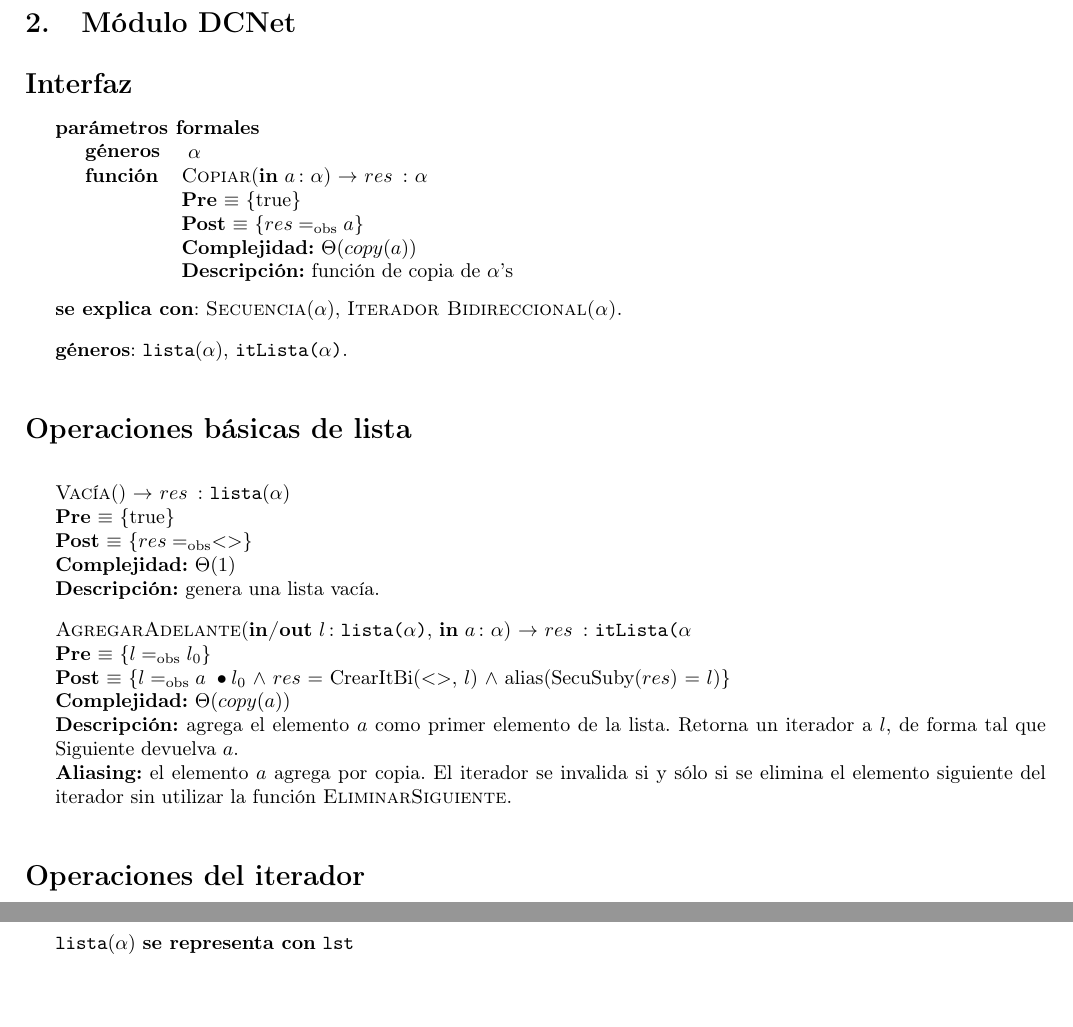
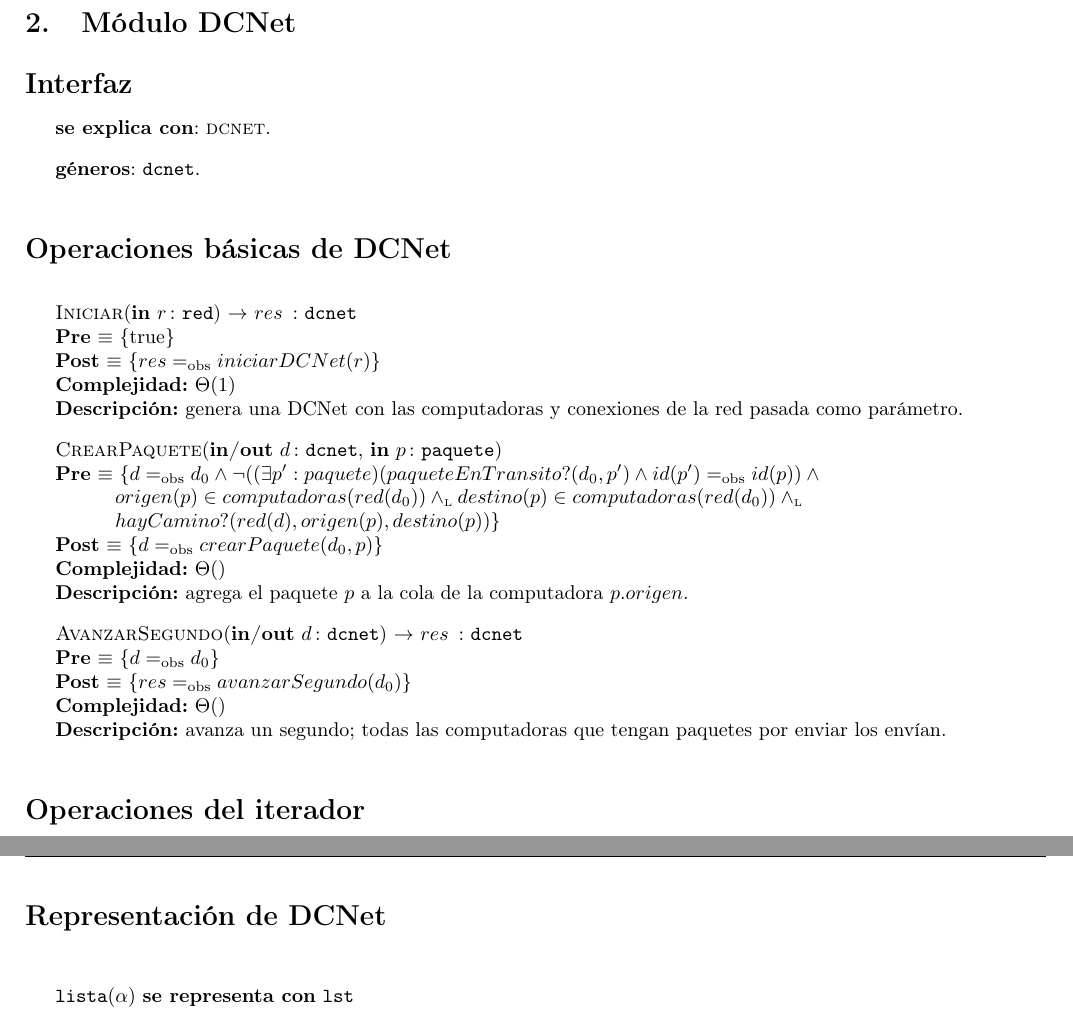
Before and after one commit to gciruelos/algo2-tp2, a LaTeX document (tp.tex, which reads dcnet.tex): two parts of pages 5 and 6 of 7, joined at a grey line, cut so that both start at the same text, the shorter picture padded with empty space. Compiled offline with pdfLaTeX.

Commit message:
agregados generadores de dcnet

```diff
--- a/dcnet.tex
+++ b/dcnet.tex
@@ -1,31 +1,31 @@
 \begin{Interfaz}
 
-  \textbf{parámetros formales}\hangindent=2\parindent\\
-  \parbox{1.7cm}{\textbf{géneros}} $\alpha$\\
-  \parbox[t]{1.7cm}{\textbf{función}}\parbox[t]{\textwidth-2\parindent-1.7cm}{%
-    \InterfazFuncion{Copiar}{\In{a}{$\alpha$}}{$\alpha$}
-    {$res \igobs a$}
-    [$\Theta(copy(a))$]
-    [función de copia de $\alpha$'s]
-  }
+  \textbf{se explica con}: \tadNombre{dcnet}.
 
-  \textbf{se explica con}: \tadNombre{Secuencia$(\alpha)$}, \tadNombre{Iterador Bidireccional($\alpha$)}.
+  \textbf{géneros}: \TipoVariable{dcnet}.
 
-  \textbf{géneros}: \TipoVariable{lista$(\alpha)$}, \TipoVariable{itLista($\alpha$)}.
+  \section*{Operaciones básicas de DCNet}
 
-  \section*{Operaciones básicas de lista}
+  \InterfazFuncion{Iniciar}{\In{r}{red}}{dcnet}
+  {$res \igobs iniciarDCNet(r)$}
+  [$\Theta(1)$]
+  [genera una DCNet con las computadoras y conexiones de la red pasada como parámetro.]
 
-  \InterfazFuncion{Vacía}{}{lista$(\alpha)$}%
-  {$res \igobs \secuencia{}$}%
-  [$\Theta(1)$]
-  [genera una lista vacía.]
+  \InterfazFuncion{CrearPaquete}{\Inout{d}{dcnet}, \In{p}{paquete}}{}
+  [$d \igobs d_0 \land
+   \neg((\exists p':paquete) (paqueteEnTransito?(d_0,p') \land id(p') \igobs id(p)) \land\\
+   \hspace*{3em} origen(p) \in computadoras(red(d_0)) \yluego
+   destino(p) \in computadoras(red(d_0)) \yluego\\
+   \hspace*{3em} hayCamino?(red(d), origen(p), destino(p))$]
+  {$d \igobs crearPaquete(d_0, p)$}
+  [$\Theta()$]
+  [agrega el paquete $p$ a la cola de la computadora $p.origen$.]
 
-  \InterfazFuncion{AgregarAdelante}{\Inout{l}{lista($\alpha$)}, \In{a}{$\alpha$}}{itLista($\alpha$}
-  [$l \igobs l_0$]
-  {$l \igobs \secuencia{a}[l_0]$ $\land$ $res$ $=$ CrearItBi(\secuencia{}, $l$) $\land$ alias(SecuSuby($res$) $=$ $l$)}
-  [$\Theta(copy(a))$]
-  [agrega el elemento $a$ como primer elemento de la lista.  Retorna un iterador a $l$, de forma tal que Siguiente devuelva $a$.]
-  [el elemento $a$ agrega por copia. El iterador se invalida si y sólo si se elimina el elemento siguiente del iterador sin utilizar la función \NombreFuncion{EliminarSiguiente}.]
+  \InterfazFuncion{AvanzarSegundo}{\Inout{d}{dcnet}}{dcnet}
+  [$d \igobs d_0$]
+  {$res \igobs avanzarSegundo(d_0)$}
+  [$\Theta()$]
+  [avanza un segundo; todas las computadoras que tengan paquetes por enviar los envían.]
 
   \section*{Operaciones del iterador}
 
@@ -45,7 +45,7 @@
 
 \begin{Representacion}
 
-  \section*{Representación de la lista}
+  \section*{Representación de DCNet}
 
   \begin{Estructura}{lista$(\alpha)$}[lst]
     \begin{Tupla}[lst]
```
Also changed, not shown: red.tex (+1 -1 lines).
